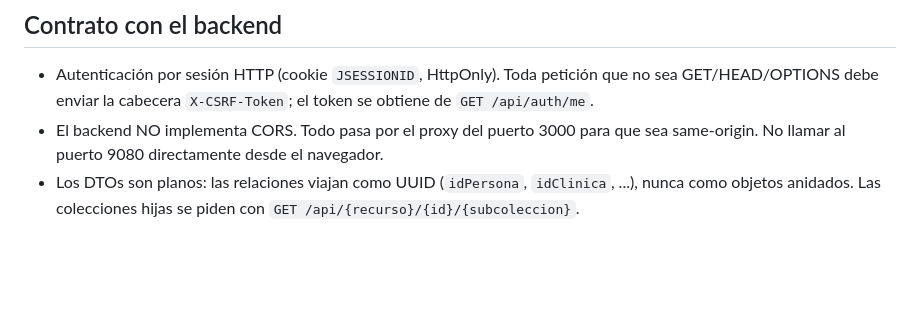
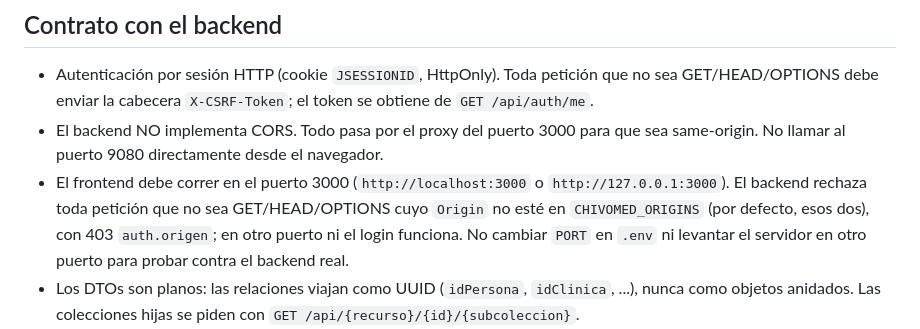
Before and after one commit to IE25001-IntDev/ChivoMed, a Markdown page: CLAUDE.md, the part around the change. Drawn GitHub-style; blank space fills up the shorter version.

Commit message:
CLAUDE.md: el frontend corre en el puerto 3000 por CHIVOMED_ORIGINS
Co-Authored-By: Claude Opus 5.5 <noreply@anthropic.com>

```diff
--- a/CLAUDE.md
+++ b/CLAUDE.md
@@ -29,6 +29,7 @@ Patrón BCE (Boundary-Control-Entity), igual que el backend:
 ## Contrato con el backend
 - Autenticación por sesión HTTP (cookie `JSESSIONID`, HttpOnly). Toda petición que no sea GET/HEAD/OPTIONS debe enviar la cabecera `X-CSRF-Token`; el token se obtiene de `GET /api/auth/me`.
 - El backend NO implementa CORS. Todo pasa por el proxy del puerto 3000 para que sea same-origin. No llamar al puerto 9080 directamente desde el navegador.
+- El frontend debe correr en el puerto 3000 (`http://localhost:3000` o `http://127.0.0.1:3000`). El backend rechaza toda petición que no sea GET/HEAD/OPTIONS cuyo `Origin` no esté en `CHIVOMED_ORIGINS` (por defecto, esos dos), con 403 `auth.origen`; en otro puerto ni el login funciona. No cambiar `PORT` en `.env` ni levantar el servidor en otro puerto para probar contra el backend real.
 - Los DTOs son planos: las relaciones viajan como UUID (`idPersona`, `idClinica`, ...), nunca como objetos anidados. Las colecciones hijas se piden con `GET /api/{recurso}/{id}/{subcoleccion}`.
 - Roles: `ADMINISTRACION`, `DOCTOR`, `PACIENTE`. El backend aplica permisos por rol activo y aísla datos por clínica; un 403 es comportamiento esperado, no un bug del frontend.
 - Evitar cascadas de peticiones N+1. `PatientPortalService.ordenesDelPaciente` ya tiene ese problema y no debe replicarse en código nuevo.
```
